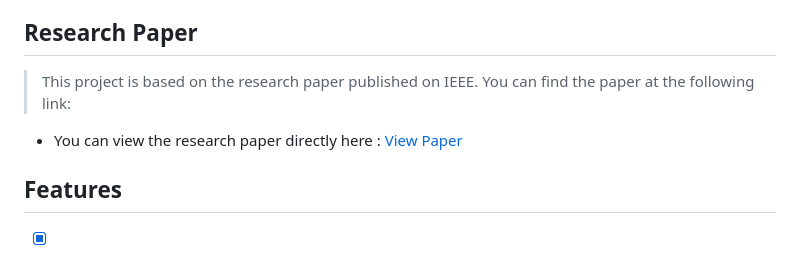
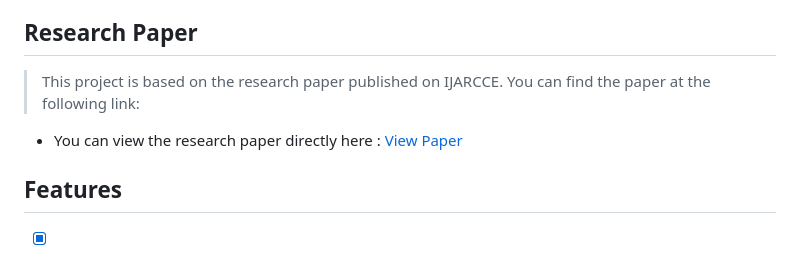
Before and after one commit to SUDARSHANJADHAV2/KrushiAI, a Markdown page: README.md, the part around one of its changes. Rendered like a GitHub page.

```diff
--- a/README.md
+++ b/README.md
@@ -15,5 +15,5 @@ Smart Farming Assistant is an innovative solution that uses advanced technology
 
 ## Research Paper
 
-> This project is based on the research paper published on IEEE. You can find the paper at the following link:
+> This project is based on the research paper published on IJARCCE. You can find the paper at the following link:
 
```
Also changed, not shown: other parts of README.md (+2 -2 lines).
